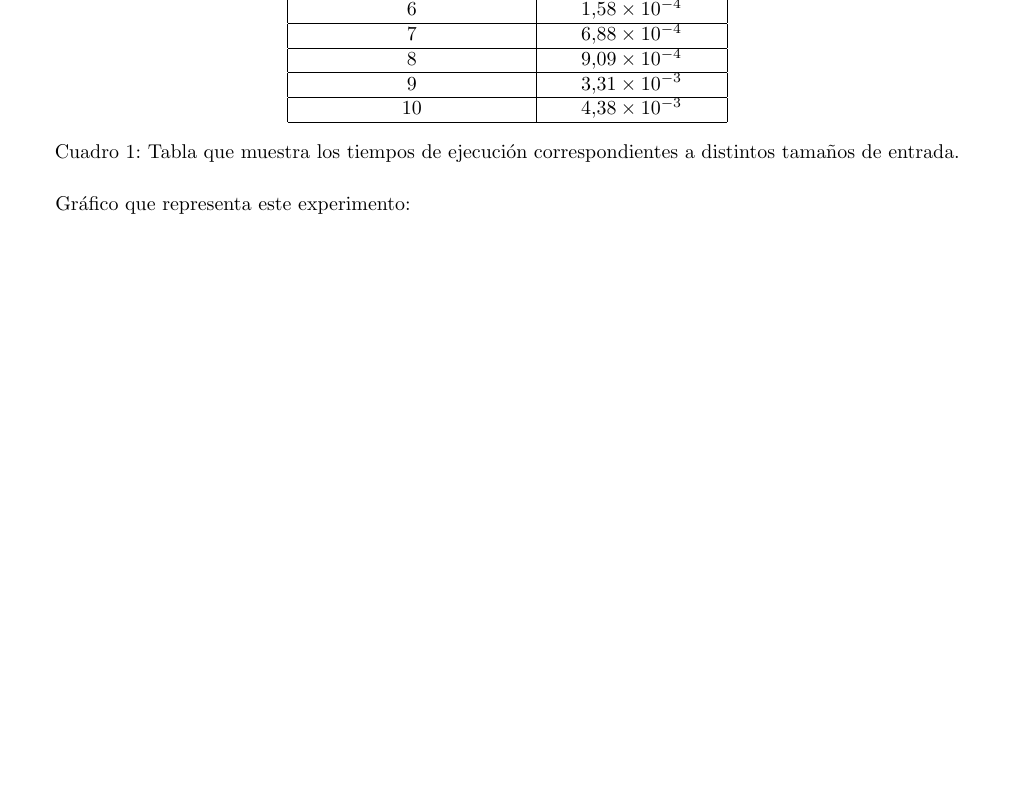
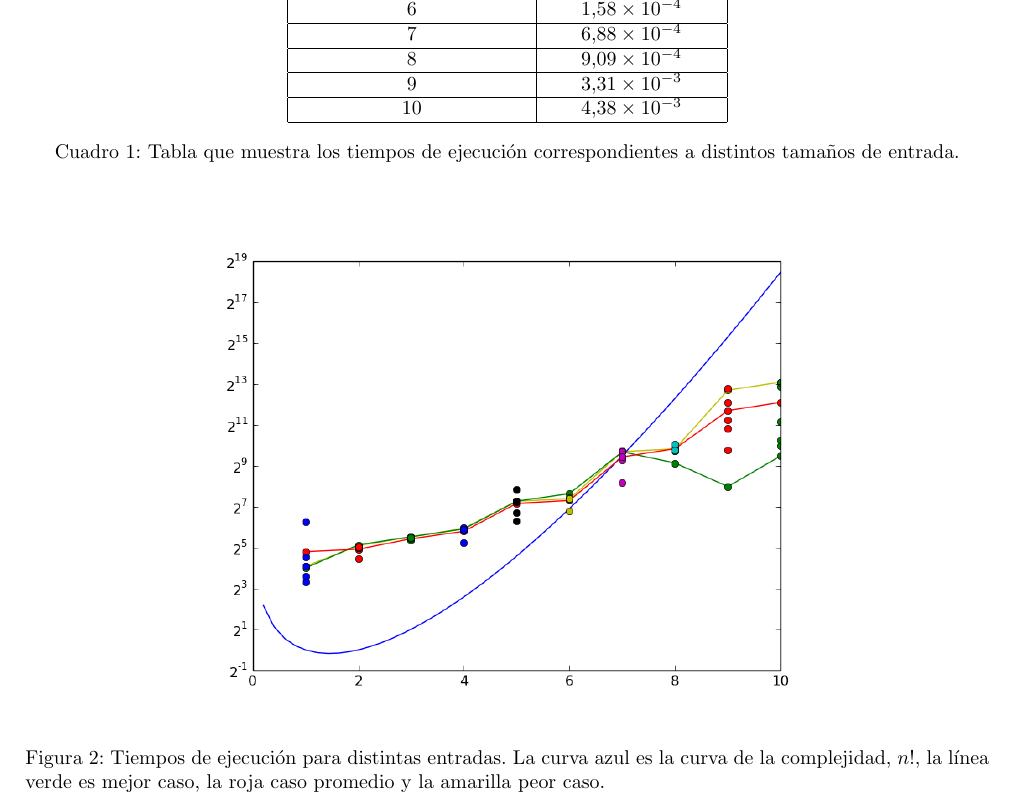
Before and after one commit to dtilve/aed3-tp1, a LaTeX document (TP1/ejercicios/ejercicio3.tex): part of page 6 of 6, cut so that both start at the same text, the shorter picture padded with empty space. Compiled offline with pdfLaTeX.

Commit message:
Added files via upload

```diff
--- a/TP1/ejercicios/ejercicio3.tex
+++ b/TP1/ejercicios/ejercicio3.tex
@@ -333,6 +333,10 @@ Experimentando con el algoritmo nos dimos cuenta de que el tiempo de ejecución
 \caption{Tabla que muestra los tiempos de ejecución correspondientes a distintos tamaños de entrada.}
 \end{table}
 
-Gráfico que representa este experimento:
+\begin{figure}[h!]
+  \centering
+  \includegraphics[width=12cm, height=9cm]{HameTime}
+  \caption{Tiempos de ejecución para distintas entradas. La curva azul es la curva de la complejidad, $n!$, la línea verde es mejor caso, la roja caso promedio y la amarilla peor caso.}
+\end{figure}
 
 \end{document}
```
